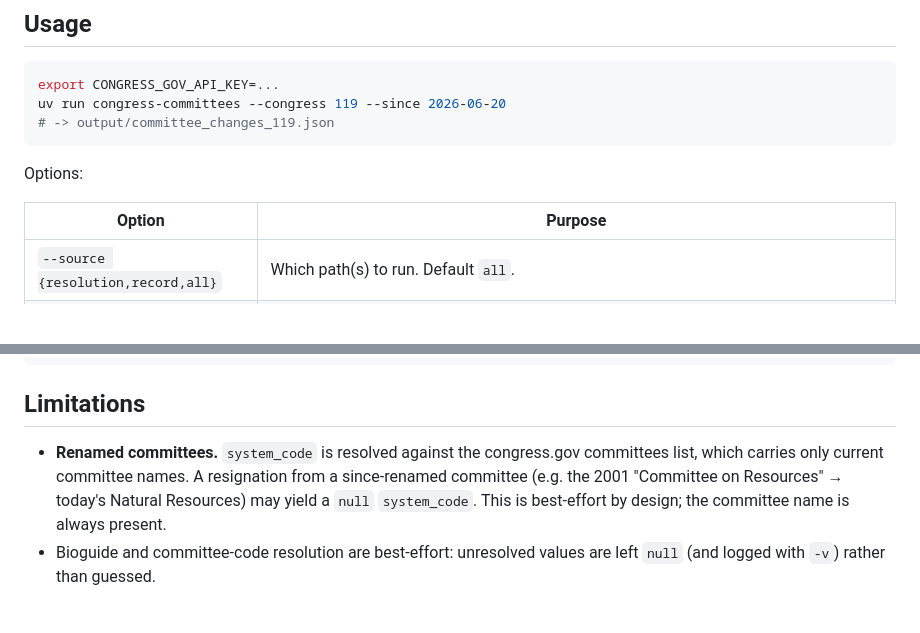
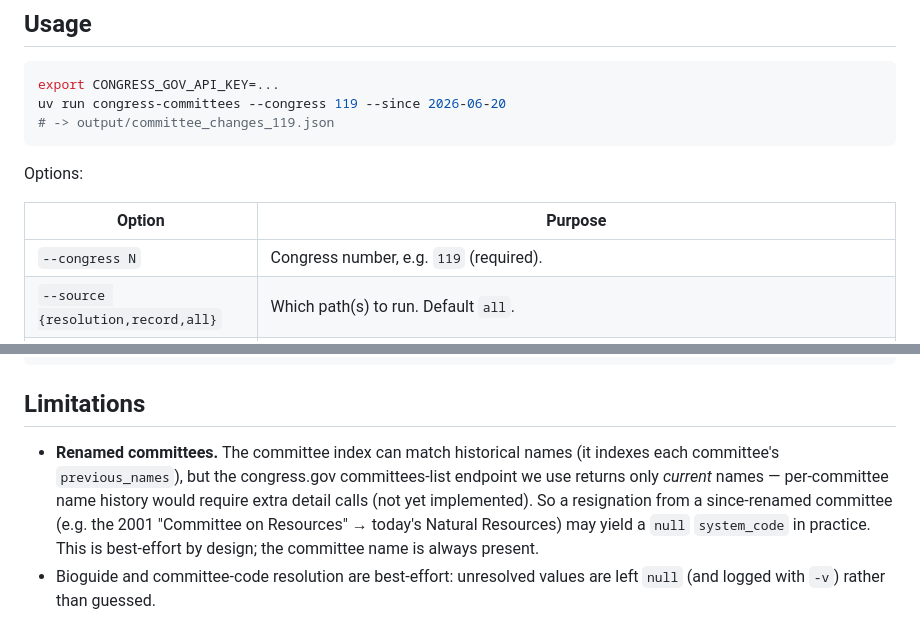
Before and after one commit to dwillis/congress-committees, a Markdown page: README.md, 2 parts joined by grey strips. Rendered like a GitHub page; blank space fills up the shorter version.

Commit message:
docs: add --congress to options, correct renamed-committee note
Co-Authored-By: Claude Opus 4.8 <noreply@anthropic.com>

```diff
--- a/README.md
+++ b/README.md
@@ -71,6 +71,7 @@ Options:
 
 | Option | Purpose |
 |--------|---------|
+| `--congress N` | Congress number, e.g. `119` (required). |
 | `--source {resolution,record,all}` | Which path(s) to run. Default `all`. |
 | `--since YYYY-MM-DD` | Lower time bound for **both** sources: an "updated on/after" filter for resolutions, and the start of the date-range walk for the Congressional Record. Omit to cover the Congress's full span. |
 | `--out PATH` | Output JSON path (default `output/committee_changes_<congress>.json`). |
@@ -133,10 +134,12 @@ events, `system_code` (`hsfa00`-style, best-effort) on resignation events.
 
 ## Limitations
 
-- **Renamed committees.** `system_code` is resolved against the congress.gov
-  committees list, which carries only current committee names. A resignation from
-  a since-renamed committee (e.g. the 2001 "Committee on Resources" → today's
-  Natural Resources) may yield a `null` `system_code`. This is best-effort by
+- **Renamed committees.** The committee index can match historical names (it
+  indexes each committee's `previous_names`), but the congress.gov committees-list
+  endpoint we use returns only *current* names — per-committee name history would
+  require extra detail calls (not yet implemented). So a resignation from a
+  since-renamed committee (e.g. the 2001 "Committee on Resources" → today's Natural
+  Resources) may yield a `null` `system_code` in practice. This is best-effort by
   design; the committee name is always present.
 - Bioguide and committee-code resolution are best-effort: unresolved values are
   left `null` (and logged with `-v`) rather than guessed.
```
